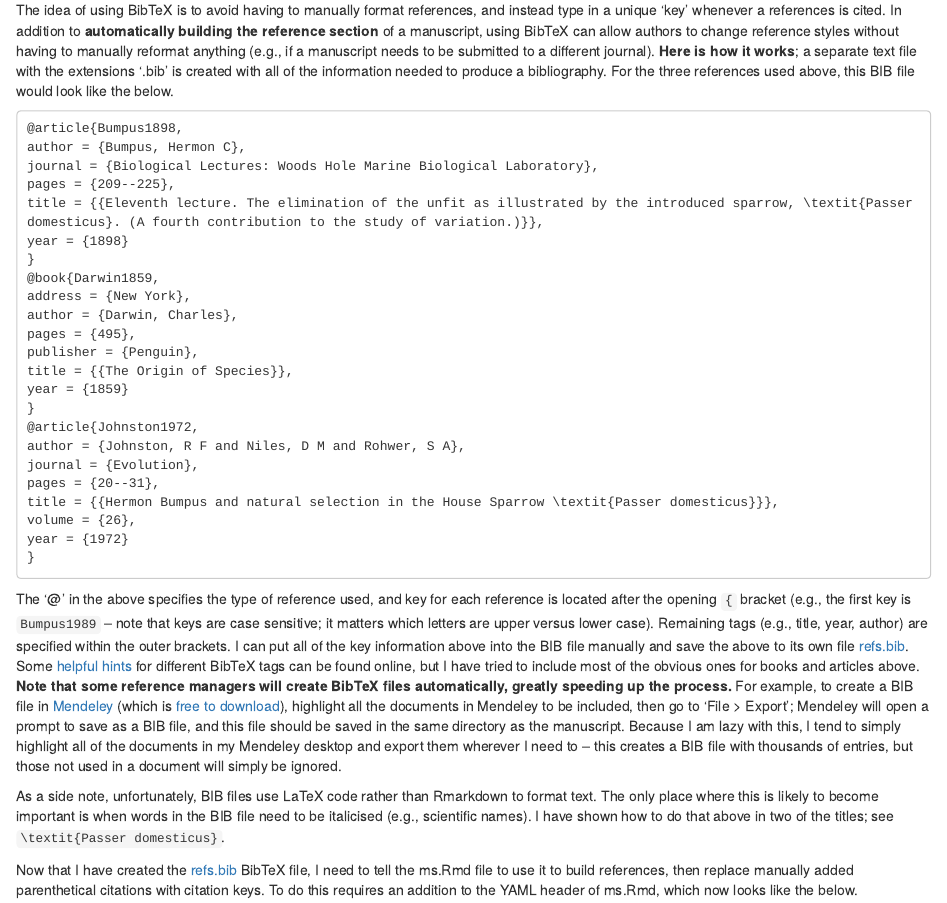
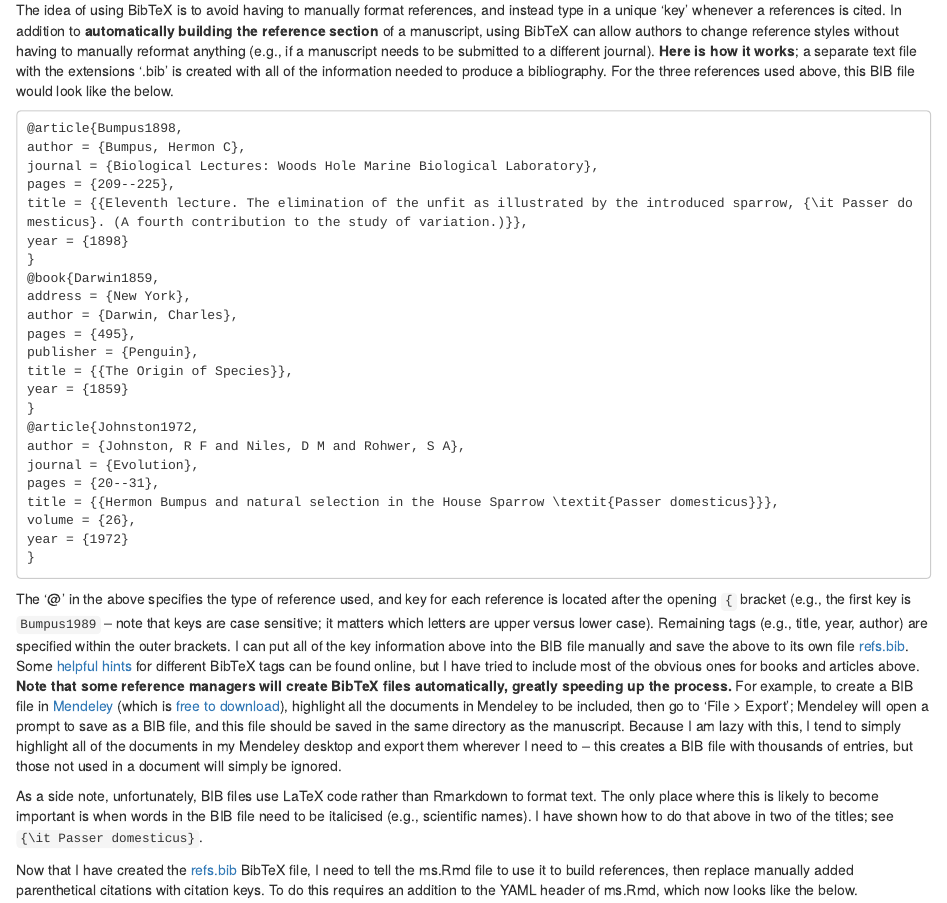
Before and after one commit to StirlingCodingClub/Manuscripts_in_Rmarkdown, an R Markdown document (Rmarkdown_notes.Rmd): the page in a window 1100 px wide, from 6380 px down. The pictures show the output file Rmarkdown_notes.html that the author committed with the source, opened offline.

Commit message:
Error trying again

````diff
--- a/Rmarkdown_notes.Rmd
+++ b/Rmarkdown_notes.Rmd
@@ -217,7 +217,7 @@ The idea of using BibTeX is to avoid having to manually format references, and i
 author = {Bumpus, Hermon C},
 journal = {Biological Lectures: Woods Hole Marine Biological Laboratory},
 pages = {209--225},
-title = {{Eleventh lecture. The elimination of the unfit as illustrated by the introduced sparrow, \textit{Passer domesticus}. (A fourth contribution to the study of variation.)}},
+title = {{Eleventh lecture. The elimination of the unfit as illustrated by the introduced sparrow, {\it Passer domesticus}. (A fourth contribution to the study of variation.)}},
 year = {1898}
 }
 @book{Darwin1859,
@@ -240,9 +240,9 @@ year = {1972}
 
 The '@' in the above specifies the type of reference used, and key for each reference is located after the opening `{` bracket (e.g., the first key is `Bumpus1989` -- note that keys are case sensitive; it matters which letters are upper versus lower case). Remaining tags (e.g., title, year, author) are specified within the outer brackets. I can put all of the key information above into the BIB file manually and save the above to its own file [refs.bib](). Some [helpful hints](https://www.openoffice.org/bibliographic/bibtex-defs.html) for different BibTeX tags can be found online, but I have tried to include most of the obvious ones for books and articles above. **Note that some reference managers will create BibTeX files automatically, greatly speeding up the process.** For example, to create a BIB file in [Mendeley](https://www.mendeley.com/?interaction_required=true) (which is [free to download](https://www.mendeley.com/download-desktop/)), highlight all the documents in Mendeley to be included, then go to 'File > Export'; Mendeley will open a prompt to save as a BIB file, and this file should be saved in the same directory as the manuscript. Because I am lazy with this, I tend to simply highlight all of the documents in my Mendeley desktop and export them wherever I need to -- this creates a BIB file with thousands of entries, but those not used in a document will simply be ignored.
 
-As a side note, unfortunately, BIB files use LaTeX code rather than Rmarkdown to format text. The only place where this is likely to become important is when words in the BIB file need to be italicised (e.g., scientific names). I have shown how to do that above in two of the titles; see `\textit{Passer domesticus}`.
+As a side note, unfortunately, BIB files use LaTeX code rather than Rmarkdown to format text. The only place where this is likely to become important is when words in the BIB file need to be italicised (e.g., scientific names). I have shown how to do that above in two of the titles; see `{\it Passer domesticus}`.
 
-Now that I have created the [refs.bib]() BibTeX file, I need to tell the ms.Rmd file to use it to build references, then replace manually added parenthetical citations with citation keys. To do this requires an addition to the YAML header of ms.Rmd, which now looks like the below.
+Now that I have created the [refs.bib](https://github.com/StirlingCodingClub/Manuscripts_in_Rmarkdown/blob/master/refs.bib) BibTeX file, I need to tell the ms.Rmd file to use it to build references, then replace manually added parenthetical citations with citation keys. To do this requires an addition to the YAML header of ms.Rmd, which now looks like the below.
 
 ```{YAML}
 ---
````
Also changed, not shown: Rmarkdown_notes.html.
